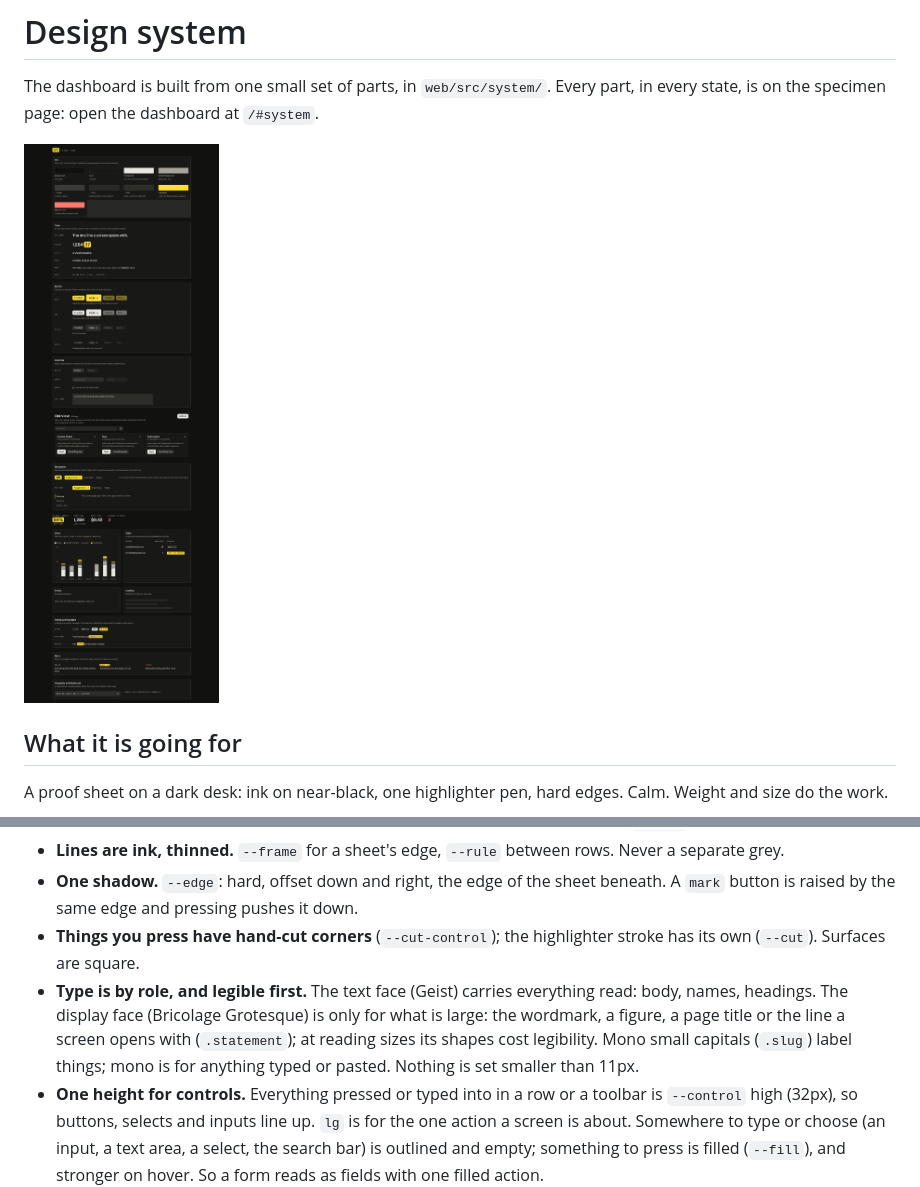
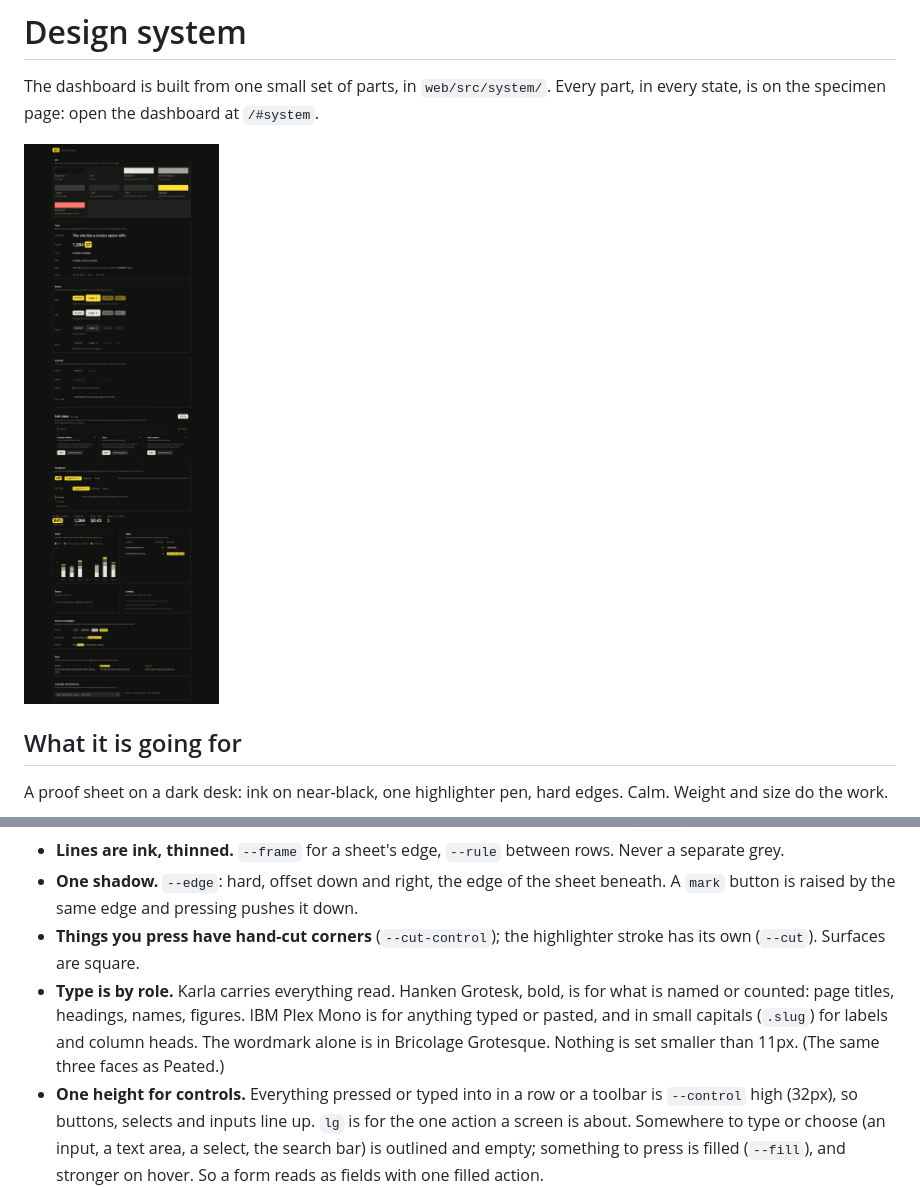
Before and after one commit to dcramer/mild, a Markdown page: docs/DESIGN.md, 2 parts joined by grey strips. Rendered like a GitHub page; pictures changed too: docs/images/design-system.png.

```diff
--- a/docs/DESIGN.md
+++ b/docs/DESIGN.md
@@ -14,7 +14,7 @@ A proof sheet on a dark desk: ink on near-black, one highlighter pen, hard edges
 - **Lines are ink, thinned.** `--frame` for a sheet's edge, `--rule` between rows. Never a separate grey.
 - **One shadow.** `--edge`: hard, offset down and right, the edge of the sheet beneath. A `mark` button is raised by the same edge and pressing pushes it down.
 - **Things you press have hand-cut corners** (`--cut-control`); the highlighter stroke has its own (`--cut`). Surfaces are square.
-- **Type is by role, and legible first.** The text face (Geist) carries everything read: body, names, headings. The display face (Bricolage Grotesque) is only for what is large: the wordmark, a figure, a page title or the line a screen opens with (`.statement`); at reading sizes its shapes cost legibility. Mono small capitals (`.slug`) label things; mono is for anything typed or pasted. Nothing is set smaller than 11px.
+- **Type is by role.** Karla carries everything read. Hanken Grotesk, bold, is for what is named or counted: page titles, headings, names, figures. IBM Plex Mono is for anything typed or pasted, and in small capitals (`.slug`) for labels and column heads. The wordmark alone is in Bricolage Grotesque. Nothing is set smaller than 11px. (The same three faces as Peated.)
 - **One height for controls.** Everything pressed or typed into in a row or a toolbar is `--control` high (32px), so buttons, selects and inputs line up. `lg` is for the one action a screen is about. Somewhere to type or choose (an input, a text area, a select, the search bar) is outlined and empty; something to press is filled (`--fill`), and stronger on hover. So a form reads as fields with one filled action.
 - No app bar, no gradients, no pills, no icons as decoration.
 
```
Also changed, not shown: TODO.md (+1 -1 lines), docs/images/dashboard.png, docs/images/labels.png, docs/images/settings.png, docs/images/suggestion-open.png, docs/images/suggestions.png, 4 other files.
